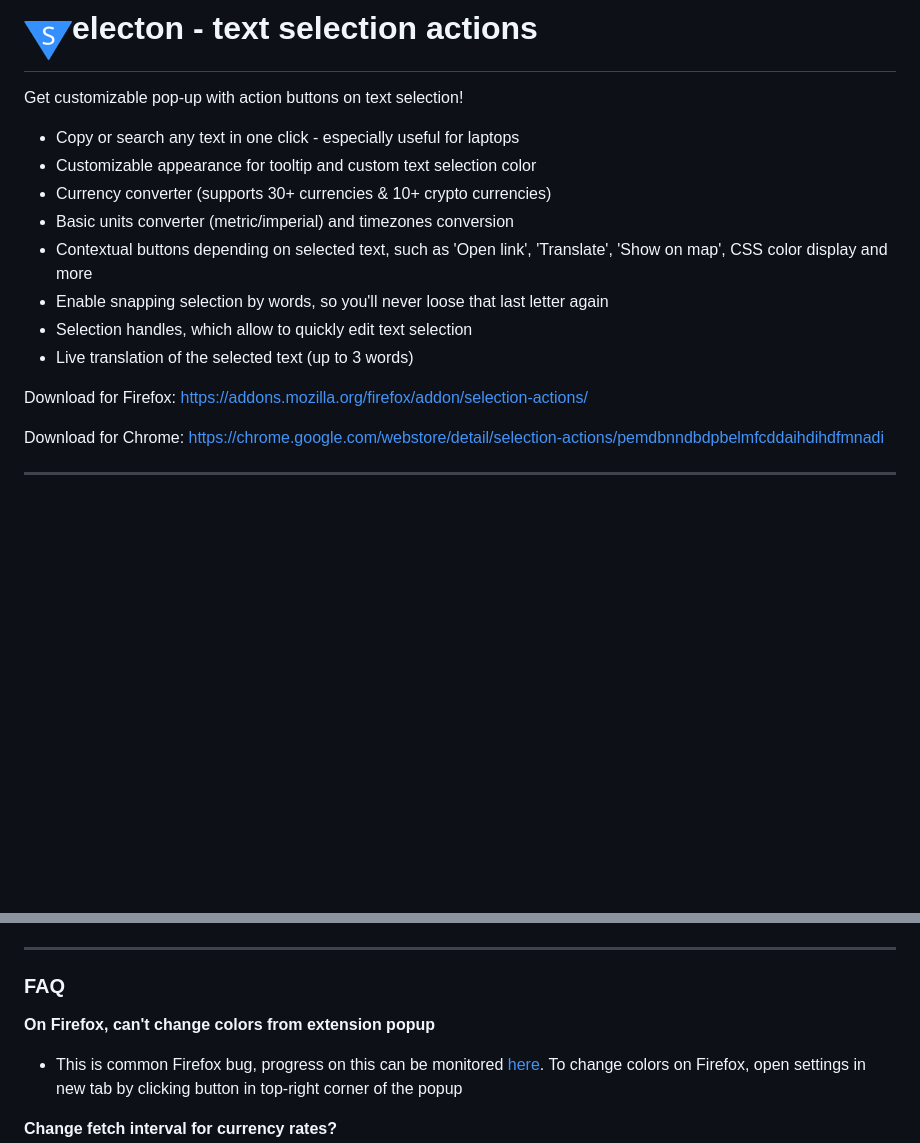
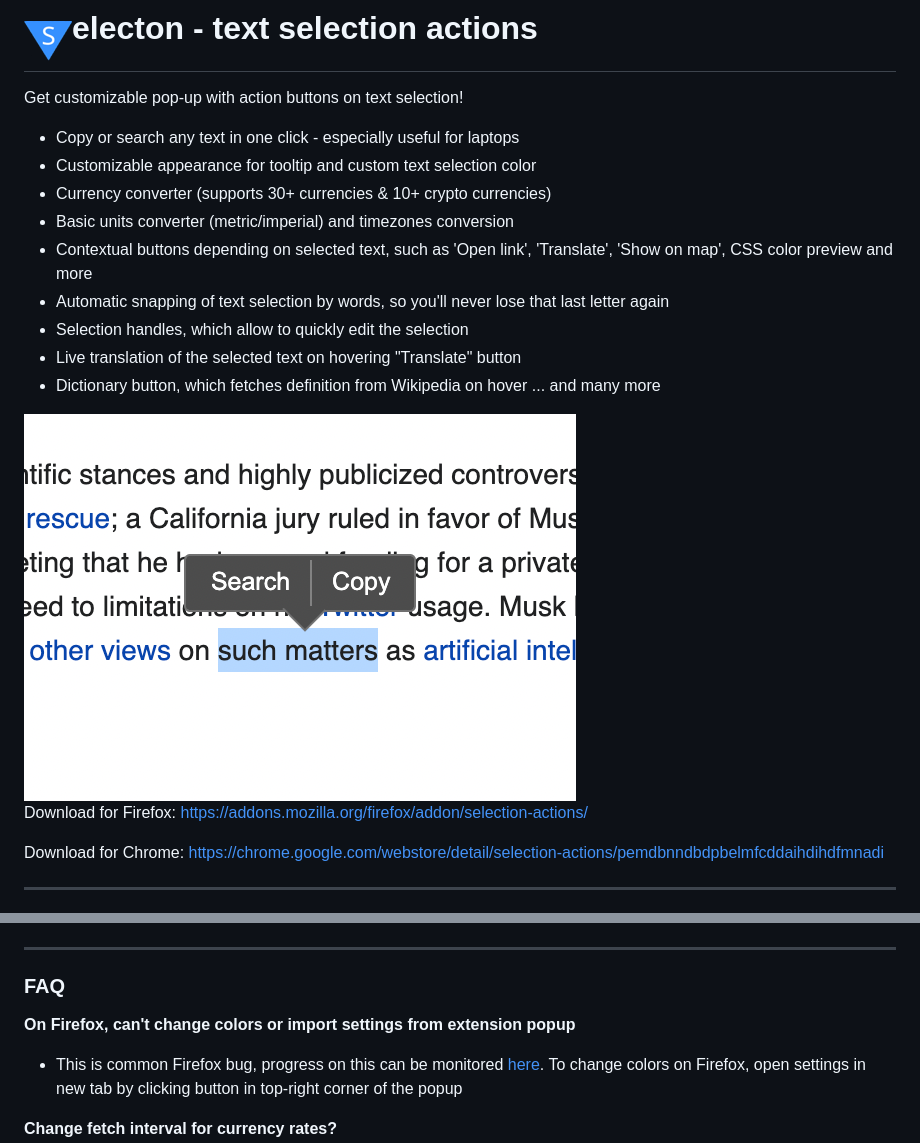
Before and after one commit to emvaized/selecton-extension, a Markdown page: README.md, 2 parts joined by grey strips. Rendered like a GitHub page; pictures changed too: screenshots/1.png (added); blank space fills up the shorter version.

```diff
--- a/README.md
+++ b/README.md
@@ -5,10 +5,14 @@ Get customizable pop-up with action buttons on text selection!
 * Customizable appearance for tooltip and custom text selection color
 * Currency converter (supports 30+ currencies & 10+ crypto currencies)
 * Basic units converter (metric/imperial) and timezones conversion
-* Contextual buttons depending on selected text, such as 'Open link', 'Translate', 'Show on map', CSS color display and more
-* Enable snapping selection by words, so you'll never loose that last letter again
-* Selection handles, which allow to quickly edit text selection
-* Live translation of the selected text (up to 3 words)
+* Contextual buttons depending on selected text, such as 'Open link', 'Translate', 'Show on map', CSS color preview and more
+* Automatic snapping of text selection by words, so you'll never lose that last letter again
+* Selection handles, which allow to quickly edit the selection
+* Live translation of the selected text on hovering "Translate" button
+* Dictionary button, which fetches definition from Wikipedia on hover
+... and many more
+
+<img src="https://github.com/emvaized/selecton-extension/blob/master/screenshots/1.png">
 
 
 Download for Firefox:
@@ -78,7 +82,7 @@ ____
 
 ### FAQ
 
-**On Firefox, can't change colors from extension popup**
+**On Firefox, can't change colors or import settings from extension popup**
 
 * This is common Firefox bug, progress on this can be monitored [here](https://bugzilla.mozilla.org/show_bug.cgi?id=1378527).
 To change colors on Firefox, open settings in new tab by clicking button in top-right corner of the popup
```
Also changed, not shown: CHANGELOG.md (+8 -0 lines), 1 other file.
